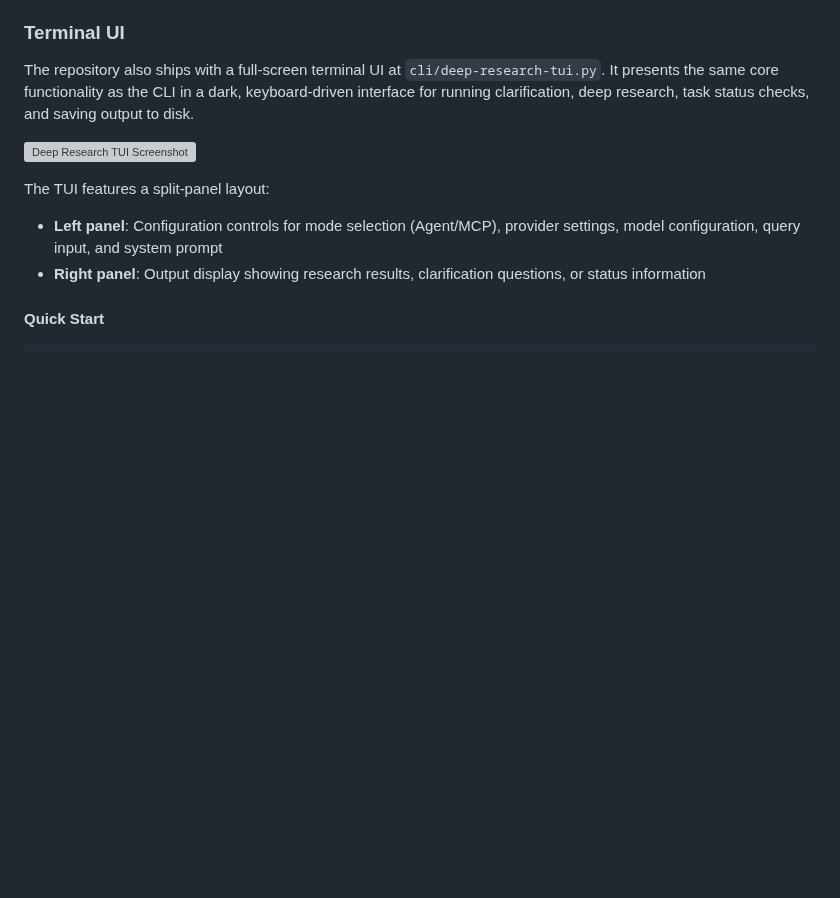
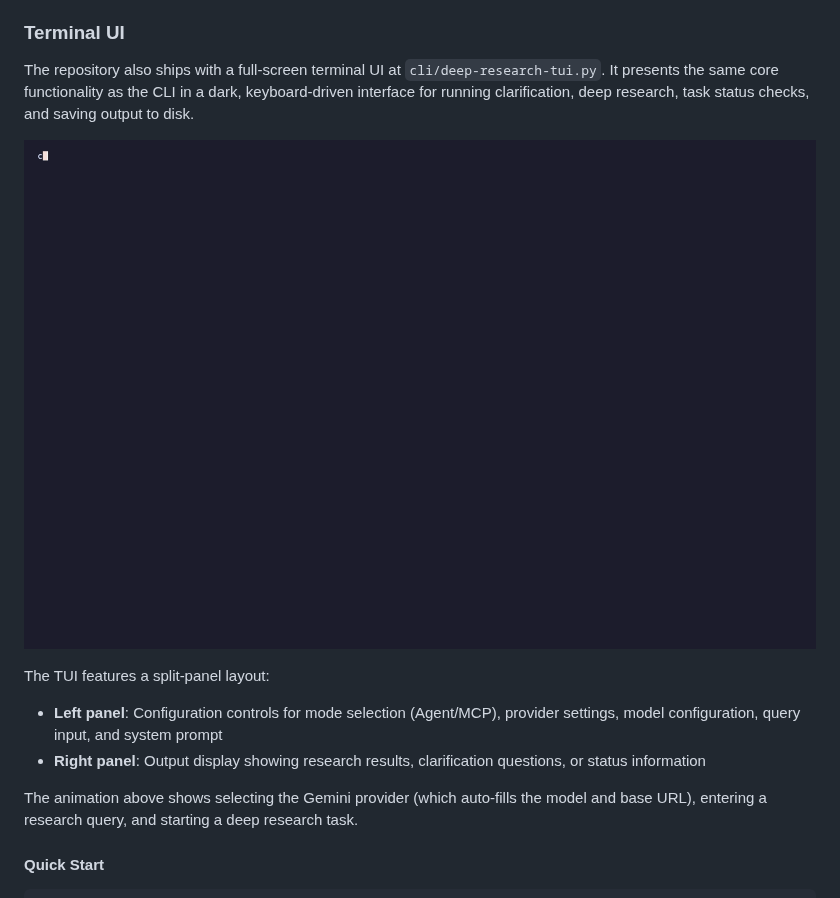
Before and after one commit to pminervini/deep-research-mcp, a Markdown page: README.md, the part around the change. Rendered like a GitHub page; pictures changed too: docs/images/tui-demo.gif (added); blank space fills up the shorter version; grey boxes are pictures that could not be loaded.

Commit message:
docs: replace static screenshot with animated tui demo
- Add GIF animation showing TUI workflow with Gemini provider
- Demonstrate provider selection, query input, and research initiation
- Use larger terminal size (1400x900) for better visibility
- Include VHS tape file for reproducible recordings

Made-with: Cursor

```diff
--- a/README.md
+++ b/README.md
@@ -417,11 +417,13 @@ The repository also ships with a full-screen terminal UI at
 CLI in a dark, keyboard-driven interface for running clarification, deep
 research, task status checks, and saving output to disk.
 
-![Deep Research TUI Screenshot](docs/images/tui-screenshot.svg)
+![Deep Research TUI Demo](docs/images/tui-demo.gif)
 
 The TUI features a split-panel layout:
 - **Left panel**: Configuration controls for mode selection (Agent/MCP), provider settings, model configuration, query input, and system prompt
 - **Right panel**: Output display showing research results, clarification questions, or status information
+
+The animation above shows selecting the Gemini provider (which auto-fills the model and base URL), entering a research query, and starting a deep research task.
 
 #### Quick Start
 
```
Also changed, not shown: 2 other files.
